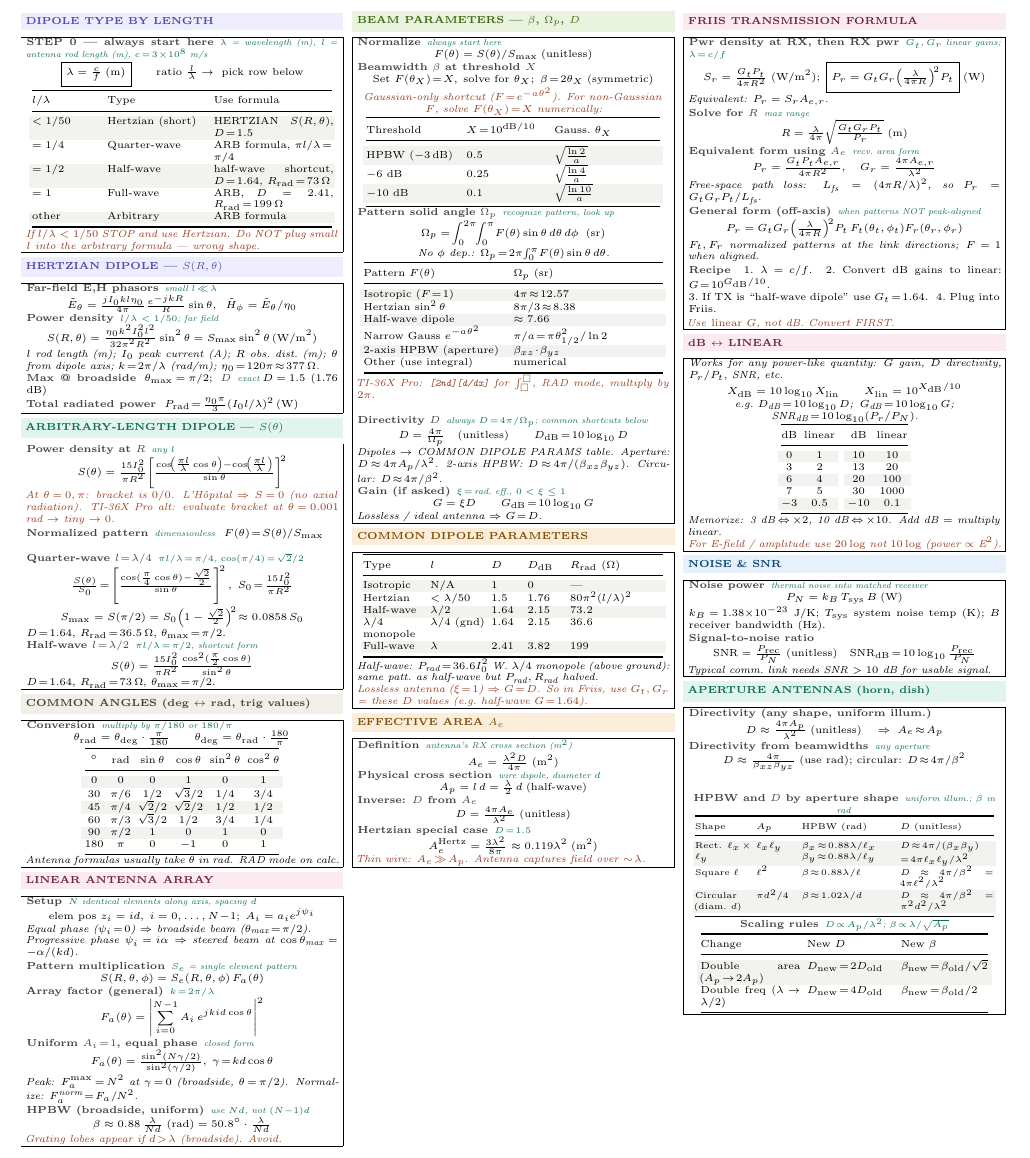
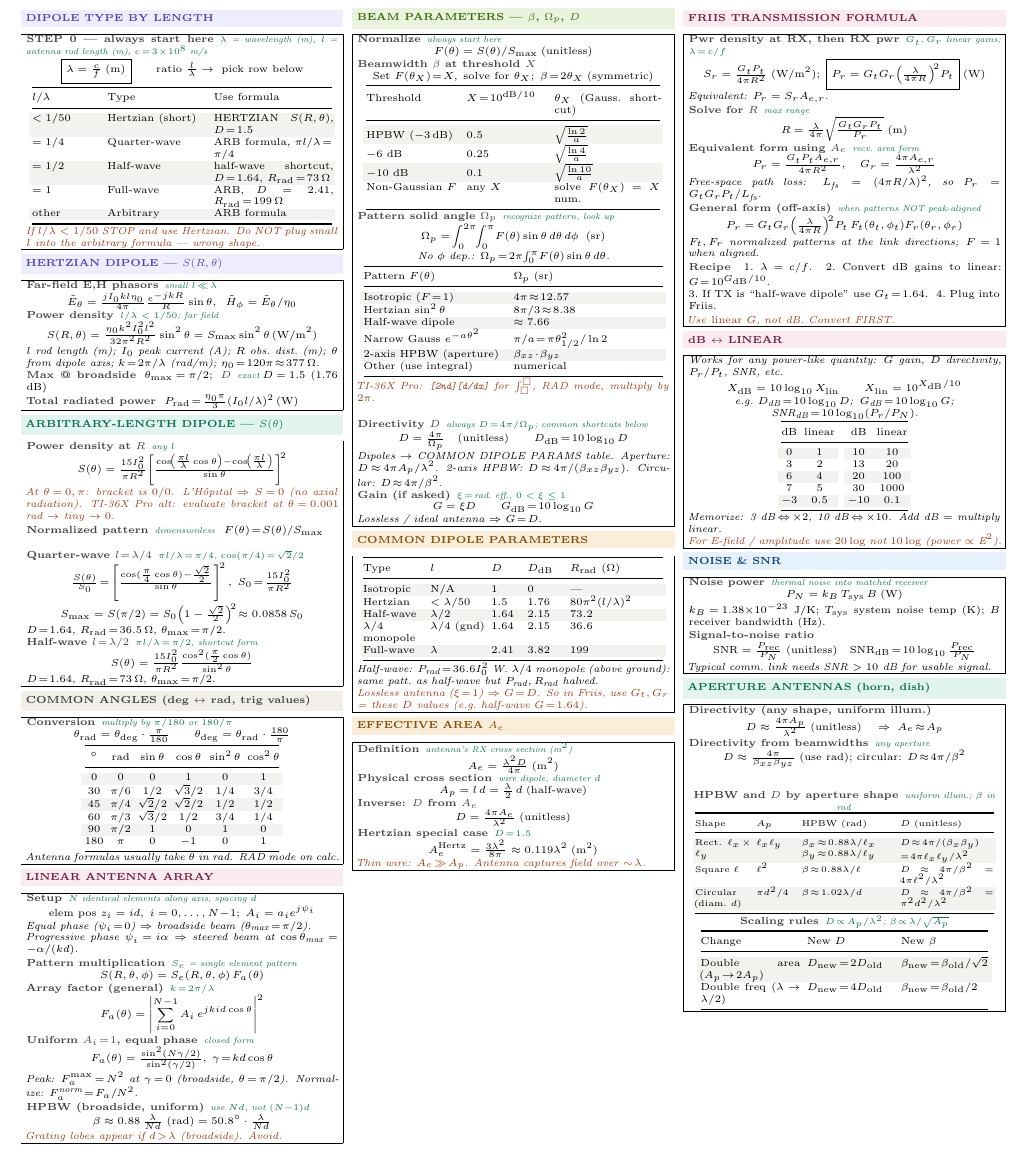
Before and after one commit to BaoPSU/ECE332-EMAG-II-Portland-State-University, a LaTeX document (Notes/Cheatsheets/Final/src/ECE332_HW4_cheatsheet.tex): part of the page, cut so that both start at the same text. Compiled offline with pdfLaTeX.

Commit message:
Add Non-Gaussian row to beamwidth table; drop redundant italic note

```diff
--- a/Notes/Cheatsheets/Final/src/ECE332_HW4_cheatsheet.tex
+++ b/Notes/Cheatsheets/Final/src/ECE332_HW4_cheatsheet.tex
@@ -146,14 +146,14 @@ $^\circ$ & rad & $\sin\theta$ & $\cos\theta$ & $\sin^2\theta$ & $\cos^2\theta$\\
 
 \eq{Beamwidth $\beta$ at threshold $X$}{}
 \[\text{Set }F(\theta_X)\!=\!X,\; \text{solve for }\theta_X;\; \beta\!=\!2\theta_X\;(\text{symmetric})\]
-\textit{\color{coral}Gaussian-only shortcut ($F\!=\!e^{-a\theta^2}$). For non-Gaussian $F$, solve $F(\theta_X)\!=\!X$ numerically:}
 {\centering\makebox[0.98\linewidth][c]{{\setlength{\tabcolsep}{2pt}\begin{tabular}{@{}p{0.30\linewidth}p{0.26\linewidth}p{0.34\linewidth}@{}}
 \toprule
-Threshold & $X\!=\!10^{\text{dB}/10}$ & Gauss.\ $\theta_X$\\
+Threshold & $X\!=\!10^{\text{dB}/10}$ & $\theta_X$ (Gauss.\ shortcut)\\
 \midrule
 \rowcolor{rowB}HPBW ($-3$\,dB) & $0.5$ & $\sqrt{\tfrac{\ln 2}{a}}$\\
 $-6$ dB & $0.25$ & $\sqrt{\tfrac{\ln 4}{a}}$\\
 \rowcolor{rowB}$-10$ dB & $0.1$ & $\sqrt{\tfrac{\ln 10}{a}}$\\
+Non-Gaussian $F$ & any $X$ & solve $F(\theta_X)\!=\!X$ num.\\
 \bottomrule
 \end{tabular}}}\par}
 
```
